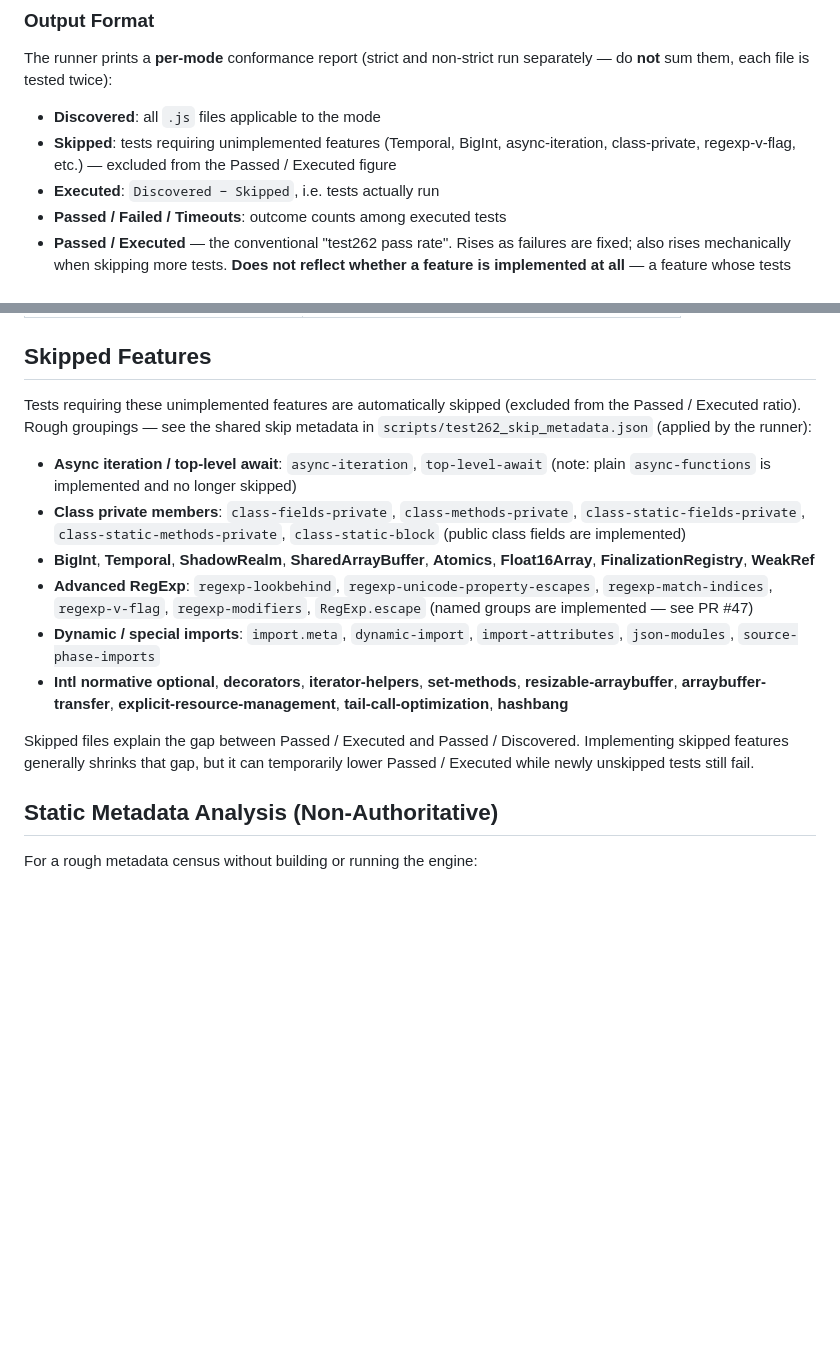
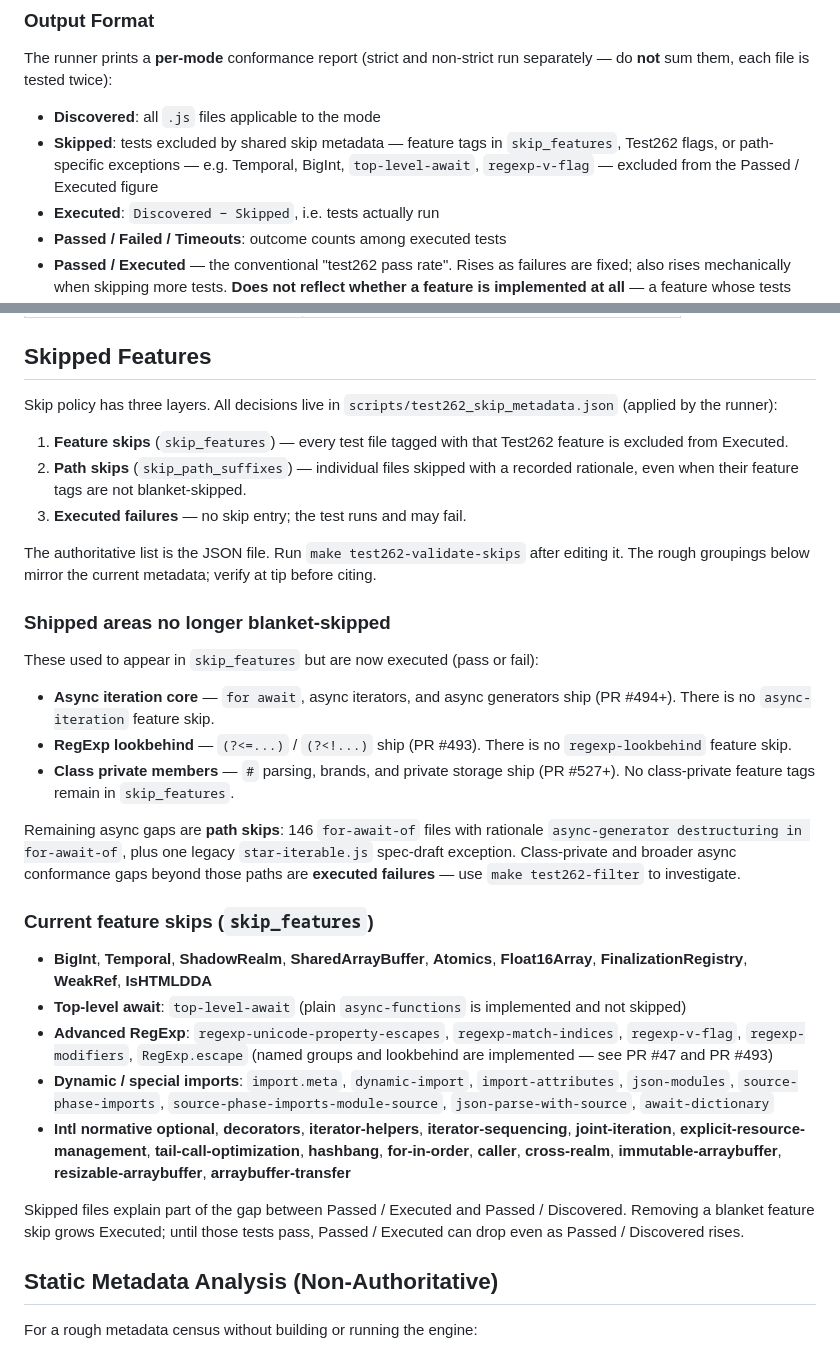
Before and after one commit to dowdiness/js_engine, a Markdown page: docs/TEST262.md, 2 parts joined by grey strips. Rendered like a GitHub page; blank space fills up the shorter version.

Commit message:
docs(TEST262): align skip policy with current metadata
Reconcile Skipped Features with agent-todo/ROADMAP: distinguish feature
skips, path skips, and executed failures; remove stale async-iteration,
lookbehind, and class-private blanket-skip claims.

Co-authored-by: Cursor <cursoragent@cursor.com>

```diff
--- a/docs/TEST262.md
+++ b/docs/TEST262.md
@@ -203,7 +203,10 @@ $RUNNER --test262 ./test262
 The runner prints a **per-mode** conformance report (strict and non-strict run separately — do **not** sum them, each file is tested twice):
 
 - **Discovered**: all `.js` files applicable to the mode
-- **Skipped**: tests requiring unimplemented features (Temporal, BigInt, async-iteration, class-private, regexp-v-flag, etc.) — excluded from the Passed / Executed figure
+- **Skipped**: tests excluded by shared skip metadata — feature tags in
+  `skip_features`, Test262 flags, or path-specific exceptions — e.g. Temporal,
+  BigInt, `top-level-await`, `regexp-v-flag` — excluded from the Passed /
+  Executed figure
 - **Executed**: `Discovered − Skipped`, i.e. tests actually run
 - **Passed / Failed / Timeouts**: outcome counts among executed tests
 - **Passed / Executed** — the conventional "test262 pass rate". Rises as failures are fixed; also rises mechanically when skipping more tests. **Does not reflect whether a feature is implemented at all** — a feature whose tests are 100% skipped contributes 0 to this ratio.
@@ -231,16 +234,58 @@ Results are saved as JSON with:
 
 ## Skipped Features
 
-Tests requiring these unimplemented features are automatically skipped (excluded from the Passed / Executed ratio). Rough groupings — see the shared skip metadata in `scripts/test262_skip_metadata.json` (applied by the runner):
+Skip policy has three layers. All decisions live in
+`scripts/test262_skip_metadata.json` (applied by the runner):
 
-- **Async iteration / top-level await**: `async-iteration`, `top-level-await` (note: plain `async-functions` is implemented and no longer skipped)
-- **Class private members**: `class-fields-private`, `class-methods-private`, `class-static-fields-private`, `class-static-methods-private`, `class-static-block` (public class fields are implemented)
-- **BigInt**, **Temporal**, **ShadowRealm**, **SharedArrayBuffer**, **Atomics**, **Float16Array**, **FinalizationRegistry**, **WeakRef**
-- **Advanced RegExp**: `regexp-lookbehind`, `regexp-unicode-property-escapes`, `regexp-match-indices`, `regexp-v-flag`, `regexp-modifiers`, `RegExp.escape` (named groups are implemented — see PR #47)
-- **Dynamic / special imports**: `import.meta`, `dynamic-import`, `import-attributes`, `json-modules`, `source-phase-imports`
-- **Intl normative optional**, **decorators**, **iterator-helpers**, **set-methods**, **resizable-arraybuffer**, **arraybuffer-transfer**, **explicit-resource-management**, **tail-call-optimization**, **hashbang**
+1. **Feature skips** (`skip_features`) — every test file tagged with that
+   Test262 feature is excluded from Executed.
+2. **Path skips** (`skip_path_suffixes`) — individual files skipped with a
+   recorded rationale, even when their feature tags are not blanket-skipped.
+3. **Executed failures** — no skip entry; the test runs and may fail.
 
-Skipped files explain the gap between Passed / Executed and Passed / Discovered. Implementing skipped features generally shrinks that gap, but it can temporarily lower Passed / Executed while newly unskipped tests still fail.
+The authoritative list is the JSON file. Run `make test262-validate-skips` after
+editing it. The rough groupings below mirror the current metadata; verify at tip
+before citing.
+
+### Shipped areas no longer blanket-skipped
+
+These used to appear in `skip_features` but are now executed (pass or fail):
+
+- **Async iteration core** — `for await`, async iterators, and async generators
+  ship (PR #494+). There is no `async-iteration` feature skip.
+- **RegExp lookbehind** — `(?<=...)` / `(?<!...)` ship (PR #493). There is no
+  `regexp-lookbehind` feature skip.
+- **Class private members** — `#` parsing, brands, and private storage ship (PR
+  #527+). No class-private feature tags remain in `skip_features`.
+
+Remaining async gaps are **path skips**: 146 `for-await-of` files with rationale
+`async-generator destructuring in for-await-of`, plus one legacy
+`star-iterable.js` spec-draft exception. Class-private and broader async
+conformance gaps beyond those paths are **executed failures** — use
+`make test262-filter` to investigate.
+
+### Current feature skips (`skip_features`)
+
+- **BigInt**, **Temporal**, **ShadowRealm**, **SharedArrayBuffer**, **Atomics**,
+  **Float16Array**, **FinalizationRegistry**, **WeakRef**, **IsHTMLDDA**
+- **Top-level await**: `top-level-await` (plain `async-functions` is implemented
+  and not skipped)
+- **Advanced RegExp**: `regexp-unicode-property-escapes`, `regexp-match-indices`,
+  `regexp-v-flag`, `regexp-modifiers`, `RegExp.escape` (named groups and
+  lookbehind are implemented — see PR #47 and PR #493)
+- **Dynamic / special imports**: `import.meta`, `dynamic-import`,
+  `import-attributes`, `json-modules`, `source-phase-imports`,
+  `source-phase-imports-module-source`, `json-parse-with-source`,
+  `await-dictionary`
+- **Intl normative optional**, **decorators**, **iterator-helpers**,
+  **iterator-sequencing**, **joint-iteration**, **explicit-resource-management**,
+  **tail-call-optimization**, **hashbang**, **for-in-order**, **caller**,
+  **cross-realm**, **immutable-arraybuffer**, **resizable-arraybuffer**,
+  **arraybuffer-transfer**
+
+Skipped files explain part of the gap between Passed / Executed and Passed /
+Discovered. Removing a blanket feature skip grows Executed; until those tests
+pass, Passed / Executed can drop even as Passed / Discovered rises.
 
 ## Static Metadata Analysis (Non-Authoritative)
 
```
